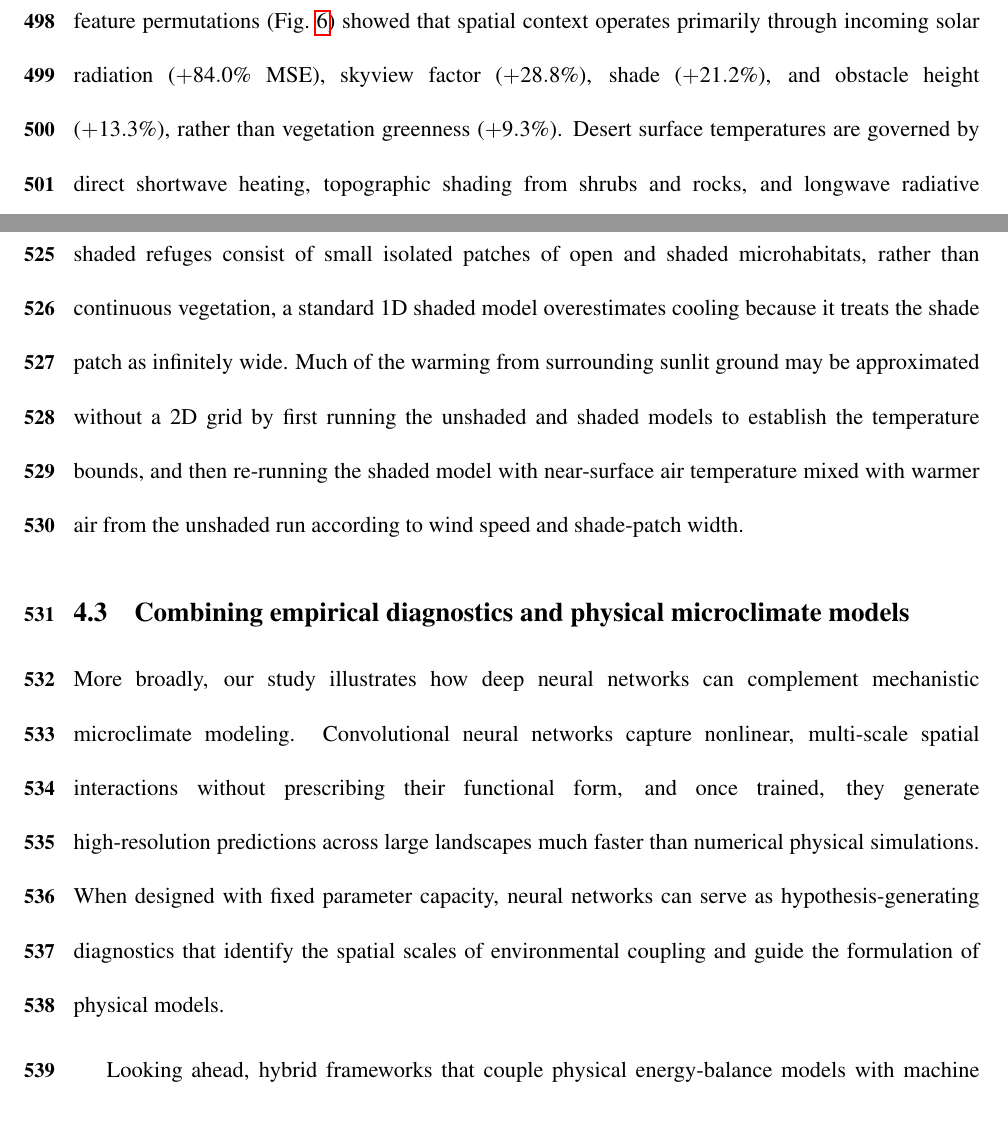
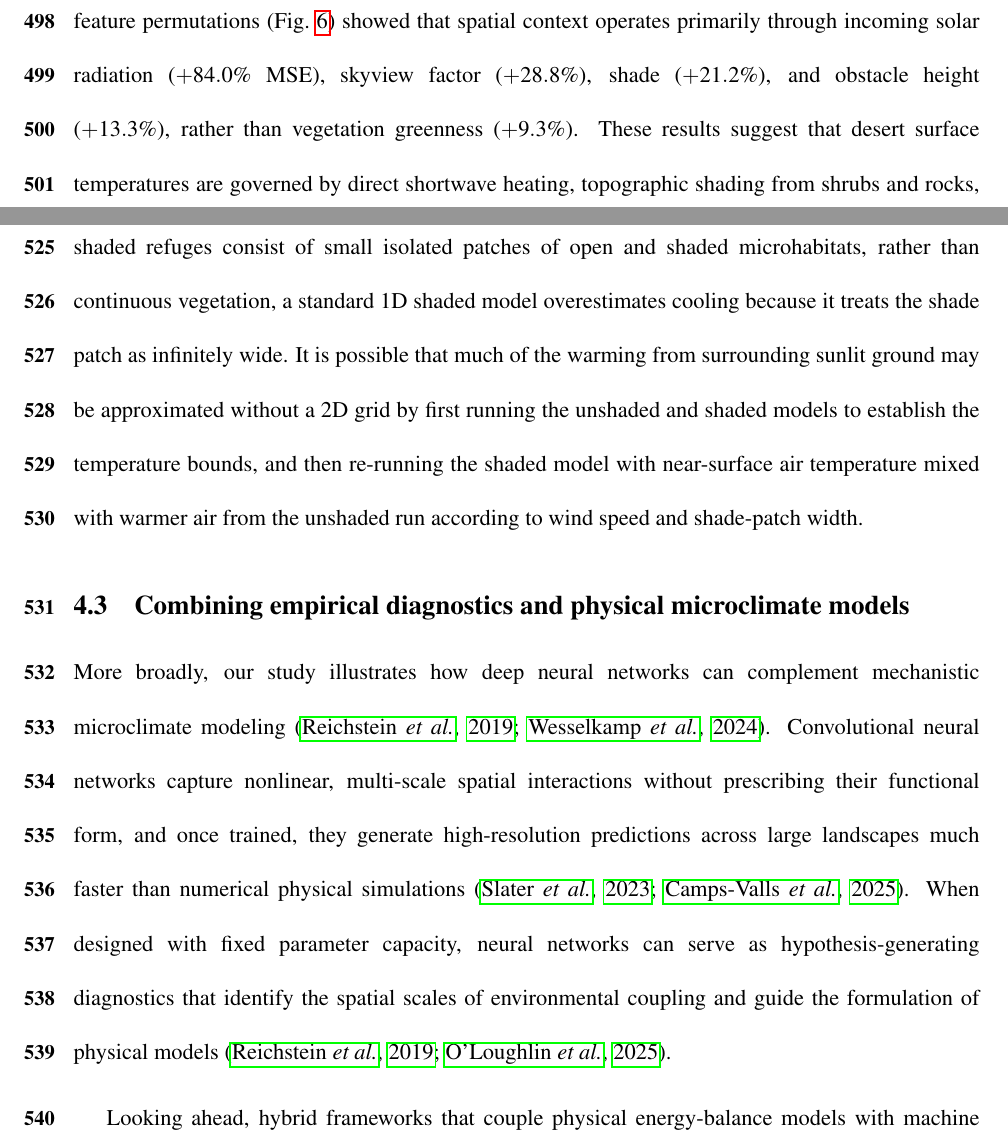
Before and after one commit to levyofi/Sulami_et_al_ECI_rev1, a LaTeX document (main.tex): two parts of pages 28 and 29 of 39, joined at a grey line, cut so that both start at the same text, the shorter picture padded with empty space. Compiled offline with pdfLaTeX.

Commit message:
Add citations for hybrid ML and mechanistic modeling on line 333 and fix reichstein_2019 bib entry

```diff
--- a/main.tex
+++ b/main.tex
@@ -320,17 +320,17 @@ Repeating the GLMM analysis on the raw, uncentered temperature predictions showe
 
 \noindent Physically based microclimate models typically calculate ground temperatures independently for each grid cell, assuming that nearby terrain has no thermal influence \citep{briscoe_2023, maclean_2026}. To test how far this independence assumption holds, we used a neural network to measure how much prediction error decreases as more surrounding terrain is included. Because the network's architecture and parameter count remained constant regardless of the spatial extent of the input, any gain in accuracy reflects the added environmental context rather than greater model capacity. Furthermore, because we evaluated predictions on spatial blocks and drone flights excluded from training, this improvement comes from genuine environmental context, such as surrounding shadow margins and terrain geometry, rather than memorization of specific sites. We found that the single-pixel CNN tended to underpredict shaded ground temperatures, and as more spatial information was included, predictive gains leveled off at spatial distances of 0.9--1.4~m from the target pixel. These distances match the physical dimensions of desert vegetation and terrain features (1--3~m). Omitting this surrounding context accounted for roughly 38\% of the midday prediction error in the neural network, and caused the 1D physical model to overestimate midday shade cooling by 5--12$^\circ$C (predicting shaded ground 5--12$^\circ$C cooler than sunlit sand, compared to an observed difference of only 1--3$^\circ$C). These results show that the assumption of spatial independence breaks down across the 1--3~m boundaries of shrubs and rocks.
 
-Spatial dependence peaked at midday (Fig.~\ref{fig:tile_size_vs_microhabitat_daypart}), when intense solar heating creates sharp thermal contrasts between sunlit sand and adjacent shade. These gradients drive advective sensible heat transport and turbulent mixing across shadow margins, coupling local ground temperatures to their surroundings. By contrast, weak irradiance at low morning and evening sun angles leaves open and shaded ground nearly isothermal, so surrounding terrain adds little predictive value. At midday, feature permutations (Fig.~\ref{fig:feature_ablation}) showed that spatial context operates primarily through incoming solar radiation ($+84.0\%$ MSE), skyview factor ($+28.8\%$), shade ($+21.2\%$), and obstacle height ($+13.3\%$), rather than vegetation greenness ($+9.3\%$). Desert surface temperatures are governed by direct shortwave heating, topographic shading from shrubs and rocks, and longwave radiative exchange with the open sky. Conversely, zeroing the meteorological inputs did not degrade within-submap accuracy ($p = 0.30$) because flight-level weather measurements are spatially uniform and set the scene-wide temperature baseline rather than local sun--shade contrasts.
+Spatial dependence peaked at midday (Fig.~\ref{fig:tile_size_vs_microhabitat_daypart}), when intense solar heating creates sharp thermal contrasts between sunlit sand and adjacent shade. These gradients drive advective sensible heat transport and turbulent mixing across shadow margins, coupling local ground temperatures to their surroundings. By contrast, weak irradiance at low morning and evening sun angles leaves open and shaded ground nearly isothermal, so surrounding terrain adds little predictive value. At midday, feature permutations (Fig.~\ref{fig:feature_ablation}) showed that spatial context operates primarily through incoming solar radiation ($+84.0\%$ MSE), skyview factor ($+28.8\%$), shade ($+21.2\%$), and obstacle height ($+13.3\%$), rather than vegetation greenness ($+9.3\%$). These results suggest that desert surface temperatures are governed by direct shortwave heating, topographic shading from shrubs and rocks, and longwave radiative exchange with the open sky. Conversely, zeroing the meteorological inputs did not degrade within-submap accuracy ($p = 0.30$) because flight-level weather measurements are spatially uniform and set the scene-wide temperature baseline rather than local sun--shade contrasts.
 
 \subsection{Implications for physically based microclimate models}
 
 \noindent Microclimate frameworks such as \textit{NicheMapR} \citep{kearney_2017}, \textit{microclima} \citep{maclean_2019}, and \textit{microclimf} \citep{maclean_2026} are grounded in well-established physical principles \citep{briscoe_2023} and are widely used in ecological research. However, following standard boundary-layer theory \citep{brutsaert_1982}, most implementations compute turbulent heat exchange column by column, treating each location as if it sat within a uniform, infinitely wide surface. Because an isolated 1D column cuts off shaded ground from warm air blowing in from upwind sunlit terrain and suppresses air mixing over cooler ground, our 1D baseline model \citep{Itzkovitch2025} could not capture the inflow of warm air that heats small shade patches and underestimates the temperatures of shaded ground in the desert environment, similar to the tendency in our single-pixel CNN. Adding horizontal heat advection and air mixing largely resolved this shade-cooling bias across the evaluation flights while leaving open-ground accuracy nearly unchanged. Moreover, the distance over which warm air heats shaded ground in the 2D physical model (0.4--1.4~m from the shadow edge) aligns qualitatively with the CNN's plateau half-width (0.9--1.4~m outward from the target pixel). Although these two quantities represent different model properties (a calibrated warming distance versus an empirical input window), both indicate that surrounding sunlit terrain warms small desert shade patches over distances of 1--3~m.
 
-Beyond full 2D gridded simulations, our findings can help establish practical rules of thumb for point-based 1D microclimate models such as \textit{NicheMapR} \citep{kearney_2017}, which typically run unshaded and shaded columns to bound the thermal environments available to organisms. When shaded refuges consist of small isolated patches of open and shaded microhabitats, rather than continuous vegetation, a standard 1D shaded model overestimates cooling because it treats the shade patch as infinitely wide. Much of the warming from surrounding sunlit ground may be approximated without a 2D grid by first running the unshaded and shaded models to establish the temperature bounds, and then re-running the shaded model with near-surface air temperature mixed with warmer air from the unshaded run according to wind speed and shade-patch width.
+Beyond full 2D gridded simulations, our findings can help establish practical rules of thumb for point-based 1D microclimate models such as \textit{NicheMapR} \citep{kearney_2017}, which typically run unshaded and shaded columns to bound the thermal environments available to organisms. When shaded refuges consist of small isolated patches of open and shaded microhabitats, rather than continuous vegetation, a standard 1D shaded model overestimates cooling because it treats the shade patch as infinitely wide. It is possible that much of the warming from surrounding sunlit ground may be approximated without a 2D grid by first running the unshaded and shaded models to establish the temperature bounds, and then re-running the shaded model with near-surface air temperature mixed with warmer air from the unshaded run according to wind speed and shade-patch width.
 
 \subsection{Combining empirical diagnostics and physical microclimate models}
 
-\noindent More broadly, our study illustrates how deep neural networks can complement mechanistic microclimate modeling. Convolutional neural networks capture nonlinear, multi-scale spatial interactions without prescribing their functional form, and once trained, they generate high-resolution predictions across large landscapes much faster than numerical physical simulations. When designed with fixed parameter capacity, neural networks can serve as hypothesis-generating diagnostics that identify the spatial scales of environmental coupling and guide the formulation of physical models.
+\noindent More broadly, our study illustrates how deep neural networks can complement mechanistic microclimate modeling \citep{reichstein_2019, wesselkamp_2024}. Convolutional neural networks capture nonlinear, multi-scale spatial interactions without prescribing their functional form, and once trained, they generate high-resolution predictions across large landscapes much faster than numerical physical simulations \citep{slater_2023, campsvalls_2025}. When designed with fixed parameter capacity, neural networks can serve as hypothesis-generating diagnostics that identify the spatial scales of environmental coupling and guide the formulation of physical models \citep{reichstein_2019, oloughlin_2025}.
 
 Looking ahead, hybrid frameworks that couple physical energy-balance models with machine learning \citep{wesselkamp_2024, levy_2024, deck_2026, Itzkovitch2025} offer a promising direction for microclimate modeling. Physical equations provide conservation laws and robustness beyond the training regime, while learned components \citep{Alujevic2025, maclean_2026} can capture sub-grid lateral advection or spatial corrections directly from high-resolution imagery. For example, modular land-surface frameworks such as \textit{ClimaLand} \citep{deck_2026} couple machine-learned parameterizations directly to process-based energy- and water-balance models that are capable of incorporating lateral transport. In this way, drone-trained neural networks provide a concrete starting point: they can empirically identify the spatial scales over which nearby terrain influences local temperatures, showing where physical models must account for horizontal heat transport and helping parameterize those missing lateral fluxes.
 
```
Also changed, not shown: references.bib (+1 -1 lines).
